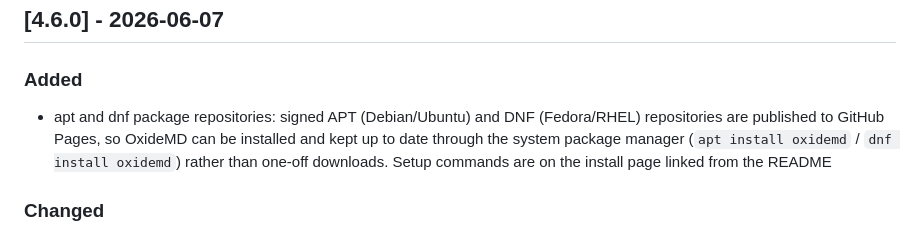
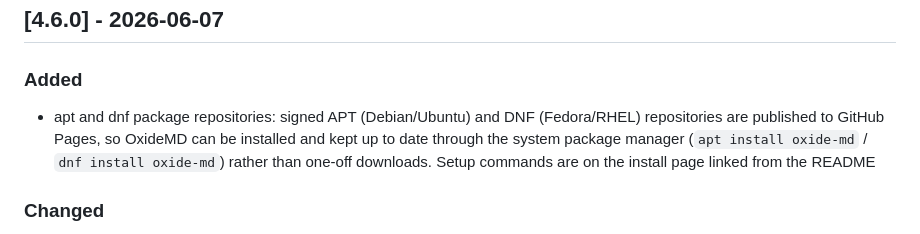
Before and after one commit to FenrirTheGray/OxideMD, a Markdown page: CHANGELOG.md, the part around the change. Rendered like a GitHub page.

```diff
--- a/CHANGELOG.md
+++ b/CHANGELOG.md
@@ -8,7 +8,7 @@ The format is based on [Keep a Changelog](https://keepachangelog.com/), and this
 
 ### Added
 
-- apt and dnf package repositories: signed APT (Debian/Ubuntu) and DNF (Fedora/RHEL) repositories are published to GitHub Pages, so OxideMD can be installed and kept up to date through the system package manager (`apt install oxidemd` / `dnf install oxidemd`) rather than one-off downloads. Setup commands are on the install page linked from the README
+- apt and dnf package repositories: signed APT (Debian/Ubuntu) and DNF (Fedora/RHEL) repositories are published to GitHub Pages, so OxideMD can be installed and kept up to date through the system package manager (`apt install oxide-md` / `dnf install oxide-md`) rather than one-off downloads. Setup commands are on the install page linked from the README
 
 ### Changed
 
```
Also changed, not shown: README.md (+2 -2 lines).
